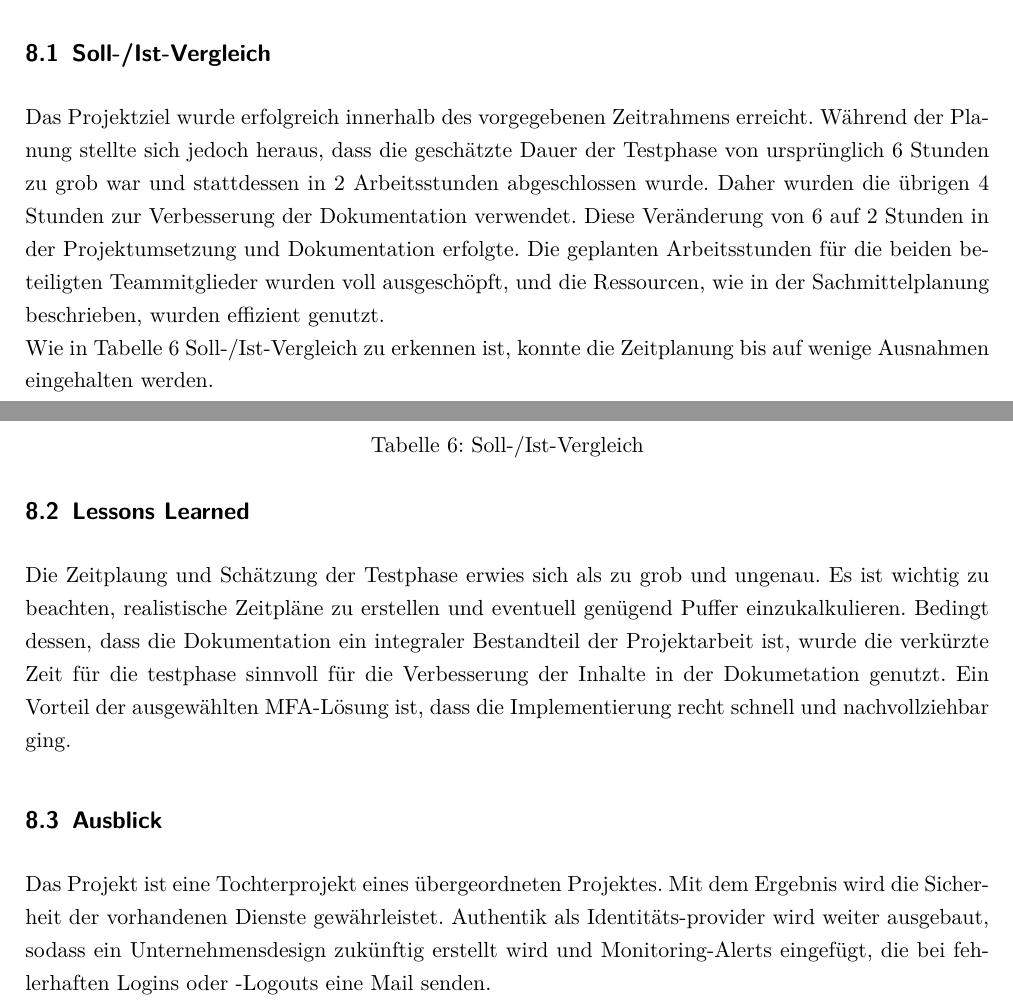
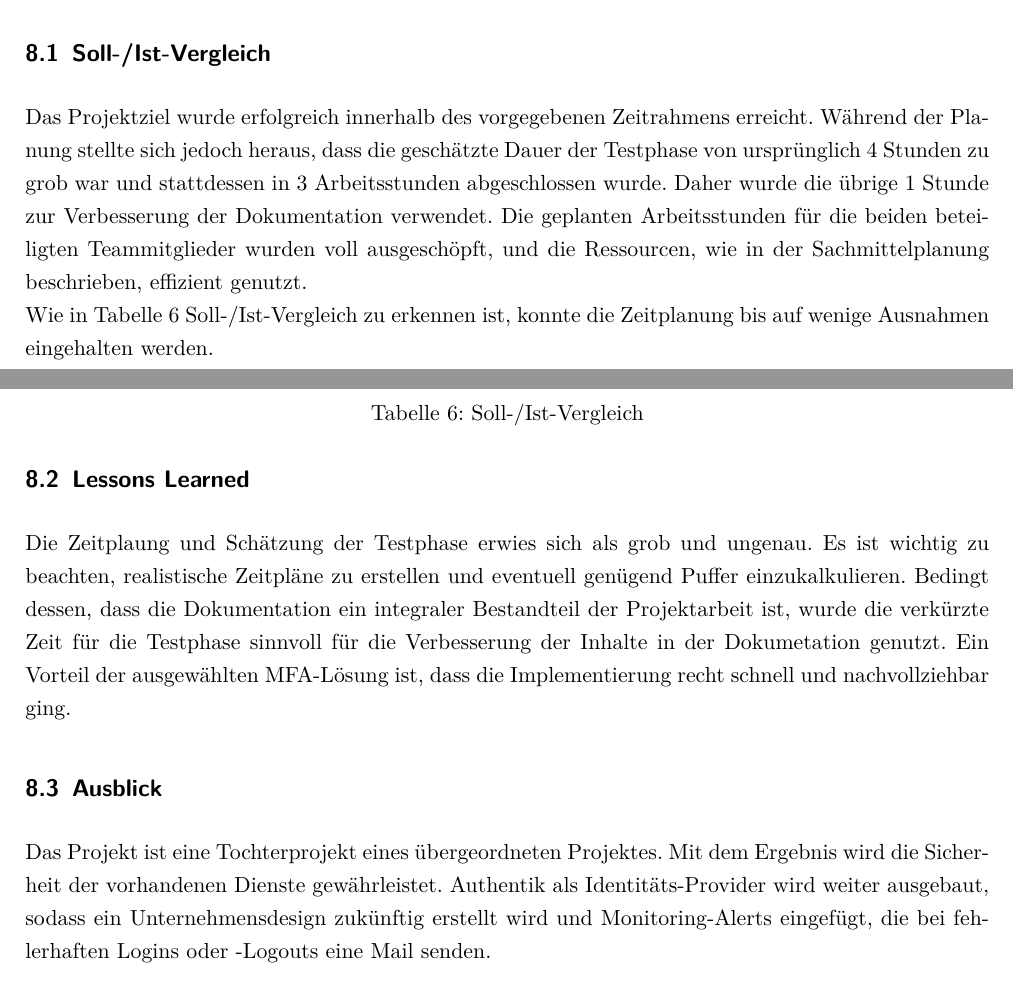
Before and after one commit to nymeria216/PA_FISI, a LaTeX document (Projektdokumentation.tex, which reads Inhalt/Fazit.tex): two parts of pages 30 and 31 of 47, joined at a grey line, cut so that both start at the same text. Compiled offline with pdfLaTeX.

Commit message:
changed: conclusion - read over me

```diff
--- a/Inhalt/Fazit.tex
+++ b/Inhalt/Fazit.tex
@@ -5,22 +5,21 @@
 \subsection{Soll-/Ist-Vergleich}
 \label{sec:SollIstVergleich}
 Das Projektziel wurde erfolgreich innerhalb des vorgegebenen Zeitrahmens erreicht. Während der Planung stellte sich jedoch heraus, dass die
-geschätzte Dauer der Testphase von ursprünglich 6 Stunden zu grob war und stattdessen in 2 Arbeitsstunden abgeschlossen wurde. Daher wurden die
-übrigen 4 Stunden zur Verbesserung der Dokumentation verwendet. Diese Veränderung von 6 auf 2 Stunden in der Projektumsetzung und Dokumentation
-erfolgte. Die geplanten Arbeitsstunden für die beiden beteiligten Teammitglieder wurden voll ausgeschöpft, und die Ressourcen, wie in der
-\nameref{sec:Sachmittelplanung} beschrieben, wurden effizient genutzt.
+geschätzte Dauer der Testphase von ursprünglich 4 Stunden zu grob war und stattdessen in 3 Arbeitsstunden abgeschlossen wurde. Daher wurde die
+übrige 1 Stunde zur Verbesserung der Dokumentation verwendet. Die geplanten Arbeitsstunden für die beiden beteiligten Teammitglieder
+wurden voll ausgeschöpft, und die Ressourcen, wie in der \nameref{sec:Sachmittelplanung} beschrieben, effizient genutzt.
 \\Wie in Tabelle~\ref{tab:Vergleich} \nameref{tab:Vergleich} zu erkennen ist, konnte die Zeitplanung bis auf wenige Ausnahmen eingehalten werden.
 \tabelle{Soll-/Ist-Vergleich}{tab:Vergleich}{Zeitnachher.tex}
 
 \subsection{Lessons Learned}
 \label{sec:LessonsLearned}
-Die Zeitplaung und Schätzung der Testphase erwies sich als zu grob und ungenau. Es ist wichtig zu beachten, realistische Zeitpläne zu erstellen
+Die Zeitplaung und Schätzung der Testphase erwies sich als grob und ungenau. Es ist wichtig zu beachten, realistische Zeitpläne zu erstellen
 und eventuell genügend Puffer einzukalkulieren. Bedingt dessen, dass die Dokumentation ein integraler Bestandteil der Projektarbeit ist,
-wurde die verkürzte Zeit für die testphase sinnvoll für die Verbesserung der Inhalte in der Dokumetation genutzt. Ein Vorteil der
+wurde die verkürzte Zeit für die Testphase sinnvoll für die Verbesserung der Inhalte in der Dokumetation genutzt. Ein Vorteil der
 ausgewählten \acs{MFA}-Lösung ist, dass die Implementierung recht schnell und nachvollziehbar ging.
 
 \subsection{Ausblick}
 \label{sec:Ausblick}
 Das Projekt ist eine Tochterprojekt eines übergeordneten Projektes. Mit dem Ergebnis wird die Sicherheit der vorhandenen Dienste gewährleistet.
-Authentik als Identitäts-provider wird weiter ausgebaut, sodass ein Unternehmensdesign zukünftig erstellt wird und Monitoring-Alerts eingefügt,
+Authentik als Identitäts-Provider wird weiter ausgebaut, sodass ein Unternehmensdesign zukünftig erstellt wird und Monitoring-Alerts eingefügt,
 die bei fehlerhaften Logins oder -Logouts eine Mail senden.
```
